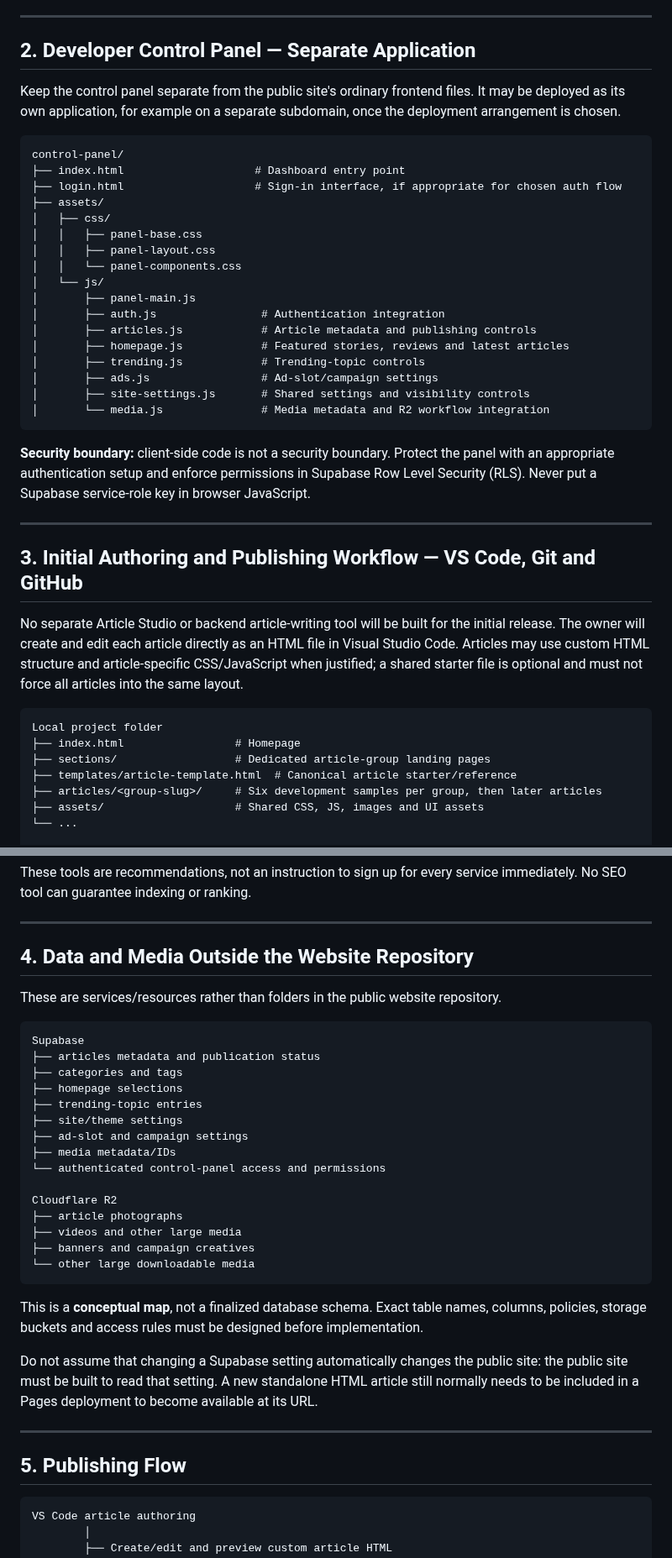
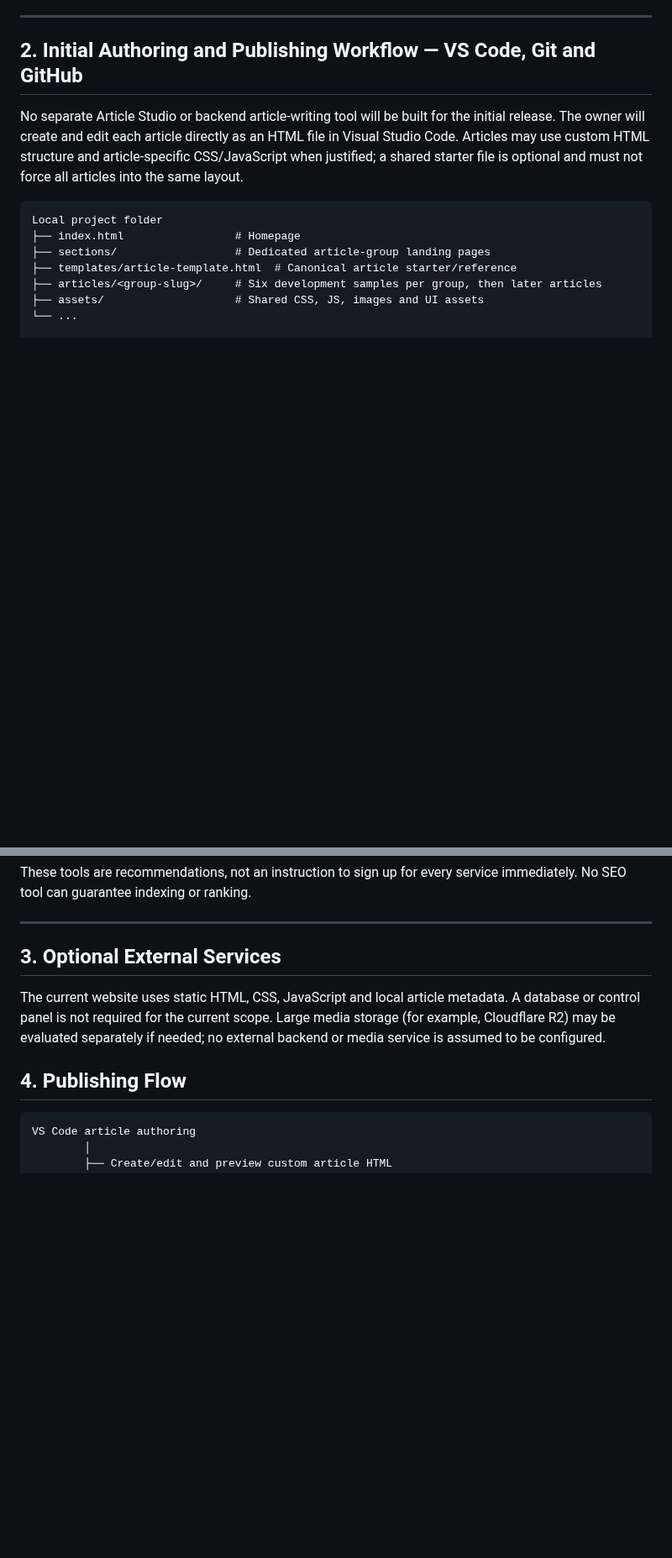
Before and after one commit to LuxrajKayal/Lux-Omni-Blog, a Markdown page: documentation/Lux-Omni-Blog-FileMap.md, 2 parts joined by grey strips. Shown at 84% size. GitHub-like rendering; blank space fills up the shorter version.

Commit message:
Remove control panel from active project documentation

````diff
--- a/documentation/Lux-Omni-Blog-FileMap.md
+++ b/documentation/Lux-Omni-Blog-FileMap.md
@@ -141,35 +140,7 @@ site/
 
 ---
 
-## 2. Developer Control Panel — Separate Application
-
-Keep the control panel separate from the public site's ordinary frontend files. It may be deployed as its own application, for example on a separate subdomain, once the deployment arrangement is chosen.
-
-```text
-control-panel/
-├── index.html                    # Dashboard entry point
-├── login.html                    # Sign-in interface, if appropriate for chosen auth flow
-├── assets/
-│   ├── css/
-│   │   ├── panel-base.css
-│   │   ├── panel-layout.css
-│   │   └── panel-components.css
-│   └── js/
-│       ├── panel-main.js
-│       ├── auth.js                # Authentication integration
-│       ├── articles.js            # Article metadata and publishing controls
-│       ├── homepage.js            # Featured stories, reviews and latest articles
-│       ├── trending.js            # Trending-topic controls
-│       ├── ads.js                 # Ad-slot/campaign settings
-│       ├── site-settings.js       # Shared settings and visibility controls
-│       └── media.js               # Media metadata and R2 workflow integration
-```
-
-**Security boundary:** client-side code is not a security boundary. Protect the panel with an appropriate authentication setup and enforce permissions in Supabase Row Level Security (RLS). Never put a Supabase service-role key in browser JavaScript.
-
----
-
-## 3. Initial Authoring and Publishing Workflow — VS Code, Git and GitHub
+## 2. Initial Authoring and Publishing Workflow — VS Code, Git and GitHub
 
 No separate Article Studio or backend article-writing tool will be built for the initial release. The owner will create and edit each article directly as an HTML file in Visual Studio Code. Articles may use custom HTML structure and article-specific CSS/JavaScript when justified; a shared starter file is optional and must not force all articles into the same layout.
 
@@ -209,35 +180,11 @@ These tools are recommendations, not an instruction to sign up for every service
 
 ---
 
-## 4. Data and Media Outside the Website Repository
+## 3. Optional External Services
 
-These are services/resources rather than folders in the public website repository.
+The current website uses static HTML, CSS, JavaScript and local article metadata. A database or control panel is not required for the current scope. Large media storage (for example, Cloudflare R2) may be evaluated separately if needed; no external backend or media service is assumed to be configured.
 
-```text
-Supabase
-├── articles metadata and publication status
-├── categories and tags
-├── homepage selections
-├── trending-topic entries
-├── site/theme settings
-├── ad-slot and campaign settings
-├── media metadata/IDs
-└── authenticated control-panel access and permissions
-
-Cloudflare R2
-├── article photographs
-├── videos and other large media
-├── banners and campaign creatives
-└── other large downloadable media
-```
-
-This is a **conceptual map**, not a finalized database schema. Exact table names, columns, policies, storage buckets and access rules must be designed before implementation.
-
-Do not assume that changing a Supabase setting automatically changes the public site: the public site must be built to read that setting. A new standalone HTML article still normally needs to be included in a Pages deployment to become available at its URL.
-
----
-
-## 5. Publishing Flow
+## 4. Publishing Flow
 
 ```text
 VS Code article authoring
````
Also changed, not shown: other parts of documentation/Lux-Omni-Blog-FileMap.md (+5 -6 lines).
